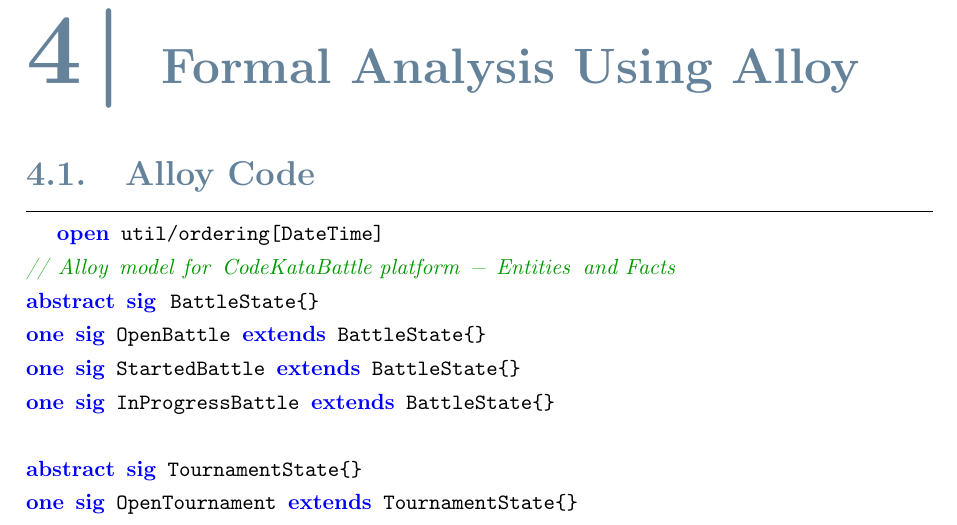
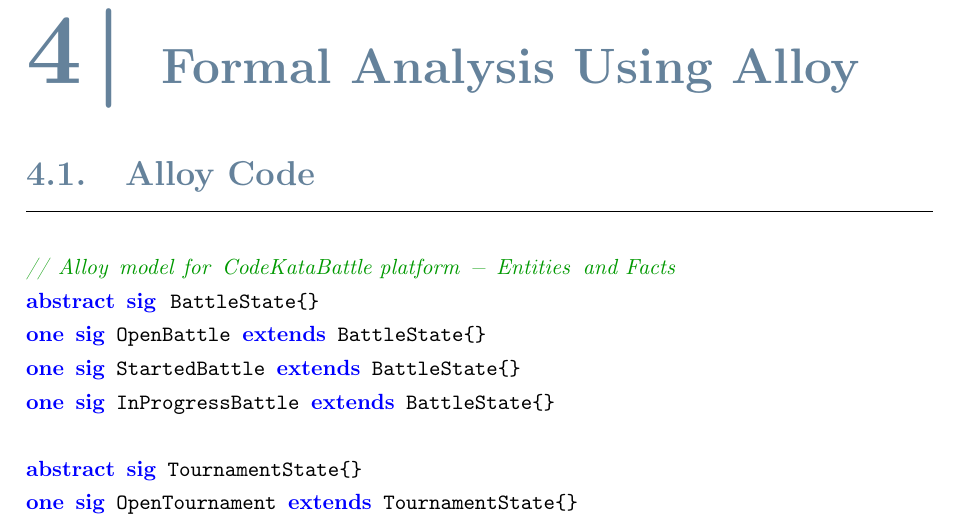
Before and after one commit to federico-zanca/SE2-RDD-ZancaCostantiniZhuge, a LaTeX thesis (RASD/LaTeX/RASD.tex, which reads RASD/LaTeX/Chapters/4_-_Formal_Analysis_Using_Alloy.tex): part of page 73 of 90, cut so that both start at the same text. Compiled offline with pdfLaTeX.

Commit message:
Small fix in alloy code in PDF

```diff
--- a/RASD/LaTeX/Chapters/4_-_Formal_Analysis_Using_Alloy.tex
+++ b/RASD/LaTeX/Chapters/4_-_Formal_Analysis_Using_Alloy.tex
@@ -1,7 +1,7 @@
 \section{Alloy Code}
 \label{sec:alloy}%
 \begin{lstlisting}[language=alloy,label={lst:alloy_code}]
-	open util/ordering[DateTime]
+
 // Alloy model for CodeKataBattle platform - Entities and Facts
 abstract sig  BattleState{}
 one sig OpenBattle extends BattleState{}
```
